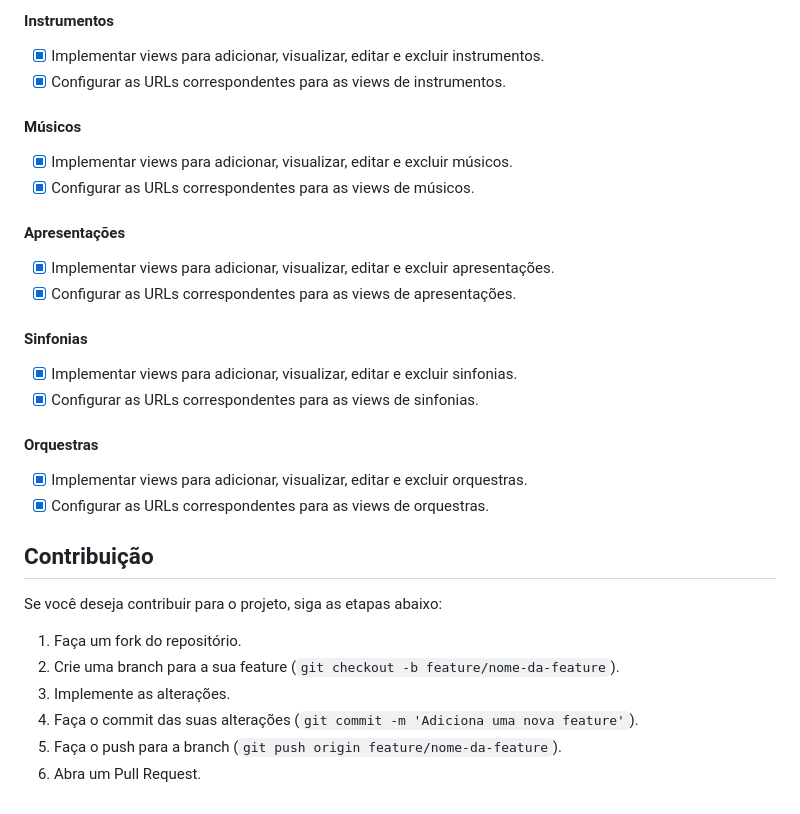
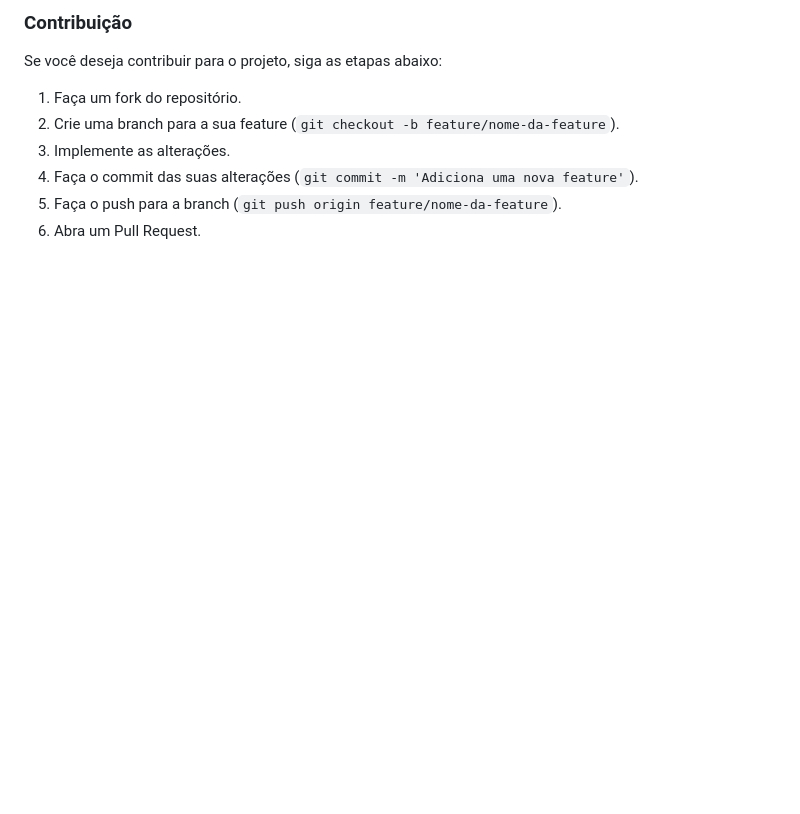
Before and after one commit to IsaiasFMAlcantara/TrabalhoFinalProg4, a Markdown page: README.md, the part around the change printed below. GitHub-like rendering; blank space fills up the shorter version.

```diff
--- a/README.md
+++ b/README.md
@@ -122,32 +100,5 @@ Os requisitos do projeto estão listados no arquivo `requirements.txt`. Para ins
-#### Instrumentos
-
-- [x] Implementar views para adicionar, visualizar, editar e excluir instrumentos.
-- [x] Configurar as URLs correspondentes para as views de instrumentos.
-
-#### Músicos
-
-- [x] Implementar views para adicionar, visualizar, editar e excluir músicos.
-- [x] Configurar as URLs correspondentes para as views de músicos.
-
-#### Apresentações
-
-- [x] Implementar views para adicionar, visualizar, editar e excluir apresentações.
-- [x] Configurar as URLs correspondentes para as views de apresentações.
-
-#### Sinfonias
-
-- [x] Implementar views para adicionar, visualizar, editar e excluir sinfonias.
-- [x] Configurar as URLs correspondentes para as views de sinfonias.
-
-#### Orquestras
-
-- [x] Implementar views para adicionar, visualizar, editar e excluir orquestras.
-- [x] Configurar as URLs correspondentes para as views de orquestras.
-
-## Contribuição
-
+### Contribuição
 Se você deseja contribuir para o projeto, siga as etapas abaixo:
-
 1. Faça um fork do repositório.
 2. Crie uma branch para a sua feature (`git checkout -b feature/nome-da-feature`).
 3. Implemente as alterações.
```
Also changed, not shown: other parts of README.md (+72 -94 lines).
